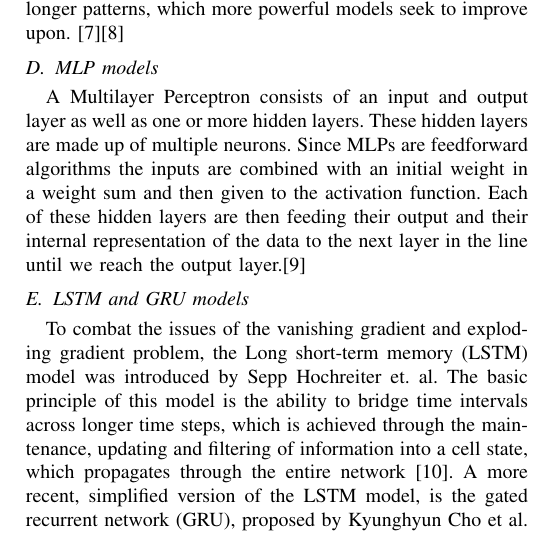
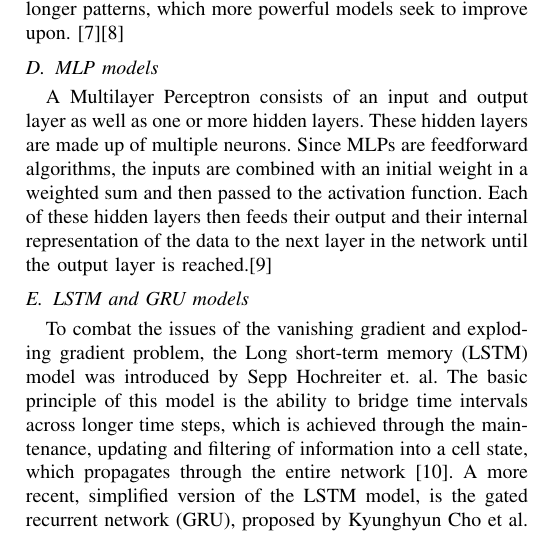
Before and after one commit to chhoumann/P6, a LaTeX paper (master.tex, which reads sections/related-works.tex): part of one column of page 3 of 4, cut so that both start at the same text. Compiled offline with pdfLaTeX; a missing font is replaced by an installed copy or a similar font; a LaTeX package or settings file that is missing is left out.

Commit message:
Apply suggestions from code review
Co-authored-by: Pattrigue <57709490+Pattrigue@users.noreply.github.com>

```diff
--- a/sections/related-works.tex
+++ b/sections/related-works.tex
@@ -8,8 +8,8 @@ A primary issue with RNNs are the vanishing gradient and the exploding gradient
 
 \subsection{MLP models}
 A Multilayer Perceptron consists of an input and output layer as well as one or more hidden layers. These hidden layers are made up of multiple neurons.
-Since MLPs are feedforward algorithms the inputs are combined with an initial weight in a weight sum and then given to the activation function.
-Each of these hidden layers are then feeding their output and their internal representation of the data to the next layer in the line until we reach the output layer.\cite{bentoMultilayerPerceptronExplained2021}
+Since MLPs are feedforward algorithms, the inputs are combined with an initial weight in a weighted sum and then passed to the activation function.
+Each of these hidden layers then feeds their output and their internal representation of the data to the next layer in the network until the output layer is reached.\cite{bentoMultilayerPerceptronExplained2021}
 
 \subsection{LSTM and GRU models}
 To combat the issues of the vanishing gradient and exploding gradient problem, the Long short-term memory (LSTM) model was introduced by Sepp Hochreiter et. al. The basic principle of this model is the ability to bridge time intervals across longer time steps, which is achieved through the maintenance, updating and filtering of information into a cell state, which propagates through the entire network \cite{LSTMPaper}.
```
